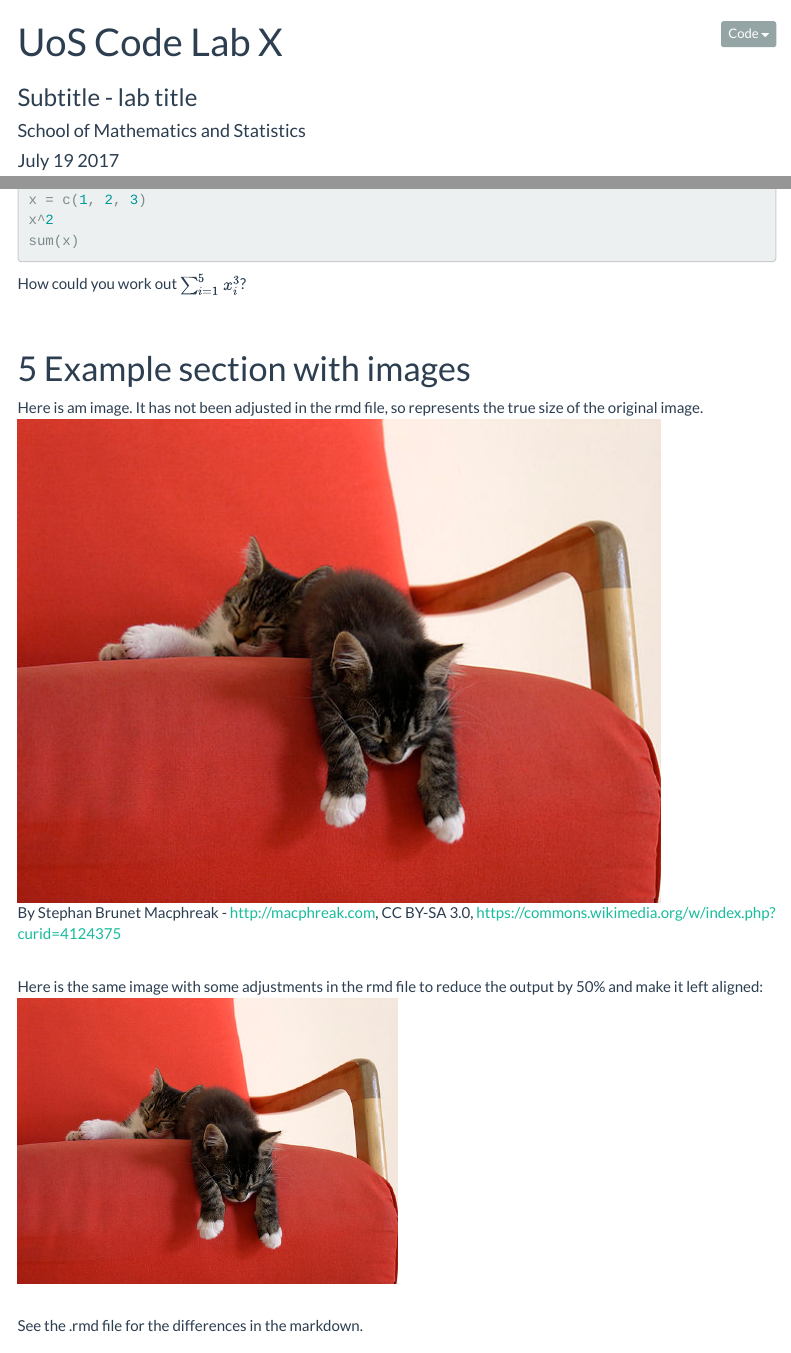
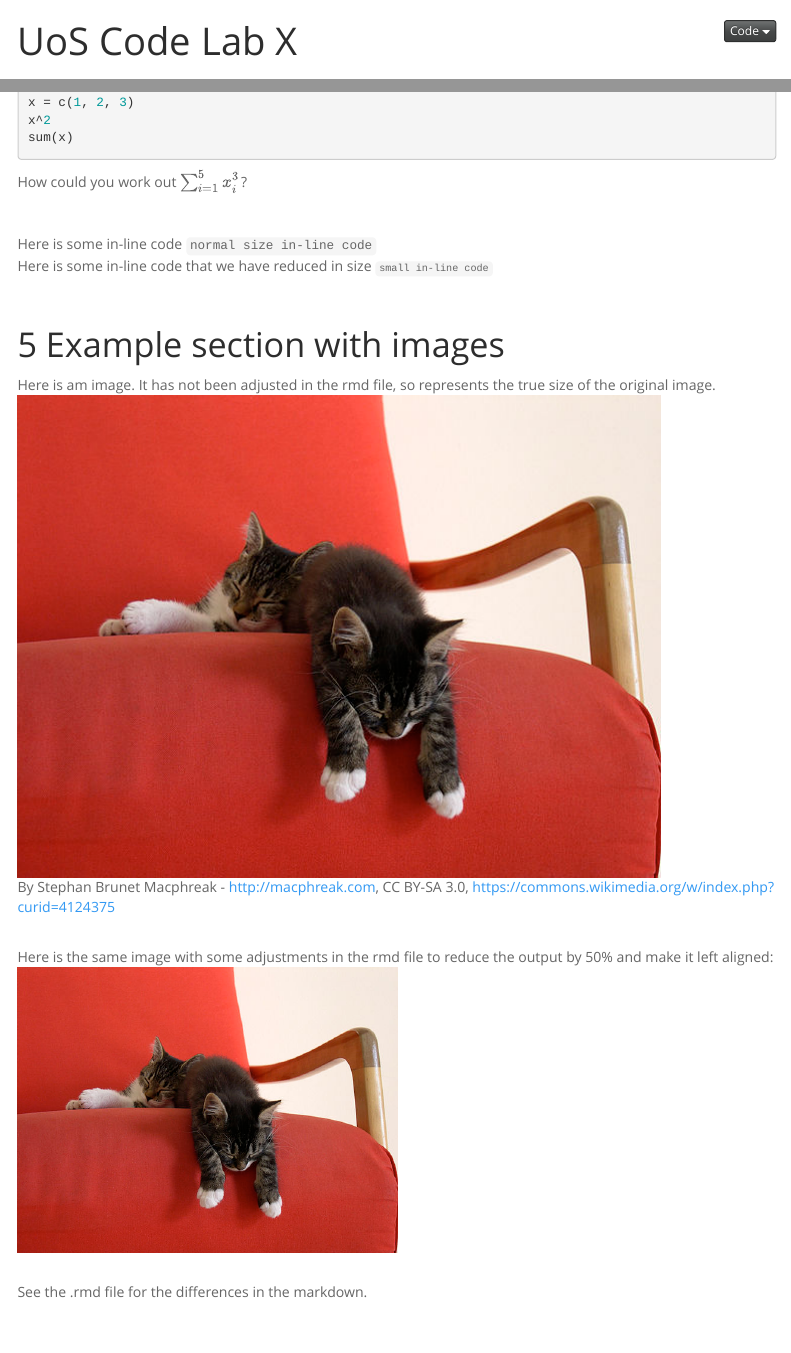
Before and after one commit to samanthalclarke/USYD-Stats-Teaching-Template, an R Markdown document (lab_template.rmd): the page in a window 1100 px wide, from its top, and a second part further down, joined at a grey line. Rendered offline with R 4.5, knitr and Pandoc, with nearby package versions; folded parts are opened; a font, style sheet, LaTeX package, included part or bibliography that could not be used is replaced or left out; menus at the side of the page are left out.

Commit message:
updated the font sizes in code line for the labs. Added a css file for the labs.

```diff
--- /dev/null
+++ b/lab_style.css
@@ -0,0 +1,18 @@
+/* In-line Code Style
+
+This will reduce the font size of the in-line code. */
+
+.code {
+   font-size: 0.8em;
+}
+
+/* Code Block Style
+
+Adjust this value to reduce/increase the font size of ALL outputted code blocks.
+1em is normal size
+
+*/
+
+.r{
+  font-size: 0.9em;
+}
--- a/lab_template.rmd
+++ b/lab_template.rmd
@@ -8,11 +8,13 @@ output:
     fig_caption: yes
     include:
       after_body: lab_style.js
+    css:
+        - lab_style.css
     number_sections: yes
     self_contained: yes
-    theme: flatly
+    theme: spacelab
     # more on the themes: https://bootswatch.com/
-    #other themes include: flatly**, spacelab*, default, cerulean, journal, readable, united, cosmo, lumen, paper, sandstone, simplex, yeti
+    #other themes include: flatly**, paper*, spacelab***, default, cerulean, journal, readable, united, cosmo, lumen, sandstone, simplex, yeti
     #highlight: null  # syntax highlighting
     toc: true
     toc_depth: 3
@@ -159,6 +161,12 @@ How could you work out $\sum_{i=1}^{5} x_{i}^3$?
 
 <br>
 
+Here is some in-line code `normal size in-line code`
+<br>
+Here is some in-line code that we have reduced in size <span class="code">`small in-line code`</span>
+
+<br>
+
 # Example section with images
 
 Here is am image. It has not been adjusted in the rmd file, so represents the true size of the original image.
```
Also changed, not shown: README.md, lab_template.html, lab_template.rmd (6 more changed lines).
